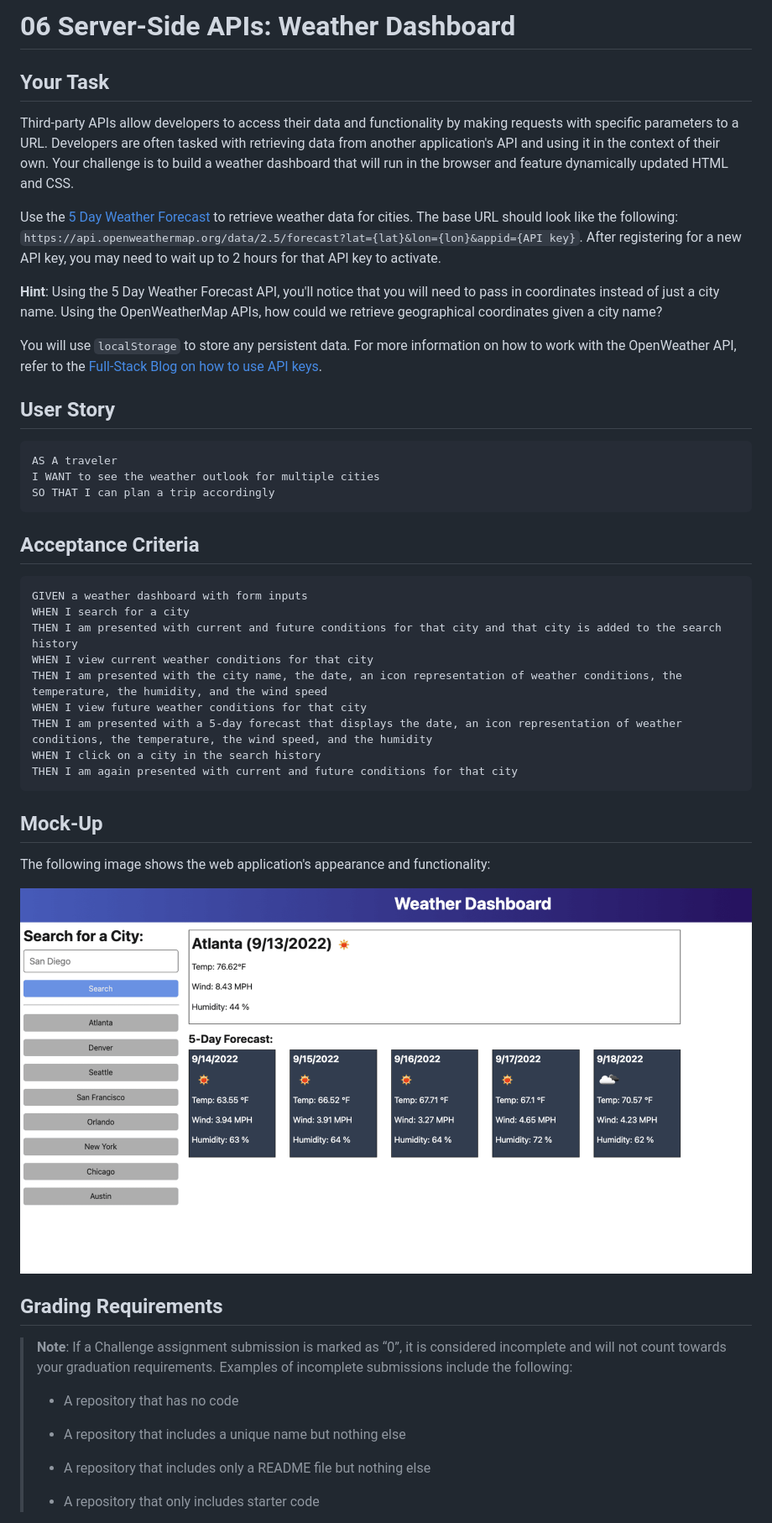
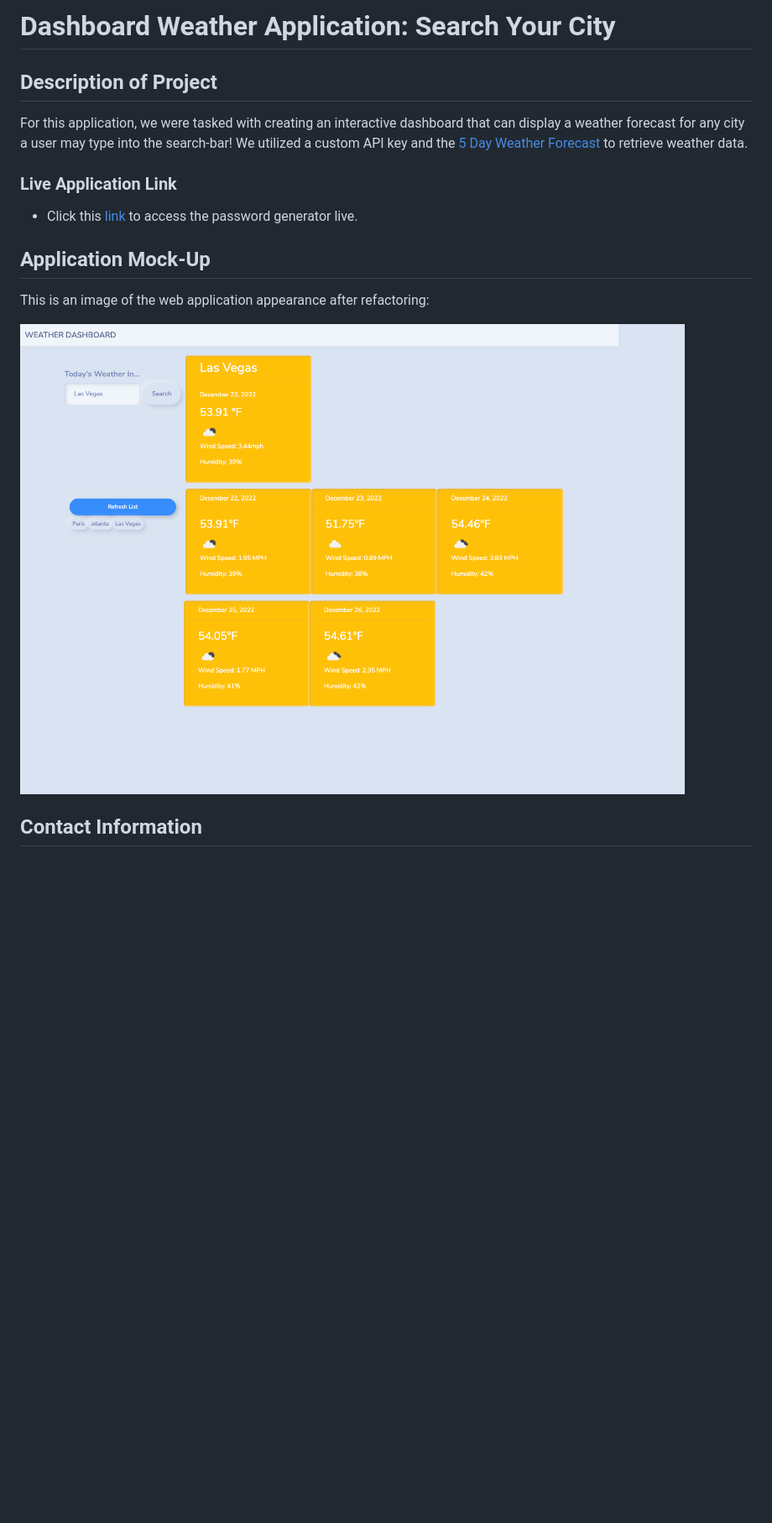
Before and after one commit to alexozy/dashboard_weather, a Markdown page: README.md, the part around the change printed below. Shown: that part at 84% size. GitHub-like rendering; pictures changed too: Assets/06-server-side-apis-homework-demo.png (deleted), Assets/images/_Users_ozyalex_gt-bootcamp_homework_dashboard_weather_index.html.png (added); blank space fills up the shorter version.

````diff
--- a/README.md
+++ b/README.md
@@ -1,52 +1,18 @@
-# 06 Server-Side APIs: Weather Dashboard
+# Dashboard Weather Application: Search Your City
 
-## Your Task
+## Description of Project
 
-Third-party APIs allow developers to access their data and functionality by making requests with specific parameters to a URL. Developers are often tasked with retrieving data from another application's API and using it in the context of their own. Your challenge is to build a weather dashboard that will run in the browser and feature dynamically updated HTML and CSS.
+For this application, we were tasked with creating an interactive dashboard that can display a weather forecast for any city a user may type into the search-bar! We utilized a custom API key and the [5 Day Weather Forecast](https://openweathermap.org/forecast5) to retrieve weather data.
 
-Use the [5 Day Weather Forecast](https://openweathermap.org/forecast5) to retrieve weather data for cities. The base URL should look like the following: `https://api.openweathermap.org/data/2.5/forecast?lat={lat}&lon={lon}&appid={API key}`. After registering for a new API key, you may need to wait up to 2 hours for that API key to activate.
+### Live Application Link
 
-**Hint**: Using the 5 Day Weather Forecast API, you'll notice that you will need to pass in coordinates instead of just a city name. Using the OpenWeatherMap APIs, how could we retrieve geographical coordinates given a city name?
+* Click this [link](https://www.owasp.org/index.php/Password_special_characters) to access the password generator live.
 
-You will use `localStorage` to store any persistent data. For more information on how to work with the OpenWeather API, refer to the [Full-Stack Blog on how to use API keys](https://coding-boot-camp.github.io/full-stack/apis/how-to-use-api-keys).
+## Application Mock-Up
 
-## User Story
+This is an image of the web application appearance after refactoring:
 
-```
-AS A traveler
-I WANT to see the weather outlook for multiple cities
-SO THAT I can plan a trip accordingly
-```
+![application mock-up of weather dashboard.](./Assets/images/_Users_ozyalex_gt-bootcamp_homework_dashboard_weather_index.html.png)
 
-## Acceptance Criteria
+## Contact Information
 
-```
-GIVEN a weather dashboard with form inputs
-WHEN I search for a city
-THEN I am presented with current and future conditions for that city and that city is added to the search history
-WHEN I view current weather conditions for that city
-THEN I am presented with the city name, the date, an icon representation of weather conditions, the temperature, the humidity, and the wind speed
-WHEN I view future weather conditions for that city
-THEN I am presented with a 5-day forecast that displays the date, an icon representation of weather conditions, the temperature, the wind speed, and the humidity
-WHEN I click on a city in the search history
-THEN I am again presented with current and future conditions for that city
-```
-
-## Mock-Up
-
-The following image shows the web application's appearance and functionality:
-
-![The weather app includes a search option, a list of cities, and a five-day forecast and current weather conditions for Atlanta.](./Assets/06-server-side-apis-homework-demo.png)
-
-## Grading Requirements
-
-> **Note**: If a Challenge assignment submission is marked as “0”, it is considered incomplete and will not count towards your graduation requirements. Examples of incomplete submissions include the following:
->
-> * A repository that has no code
->
-> * A repository that includes a unique name but nothing else
->
-> * A repository that includes only a README file but nothing else
->
-> * A repository that only includes starter code
-
````
Also changed, not shown: other parts of README.md (+1 -50 lines), 1 other file.
